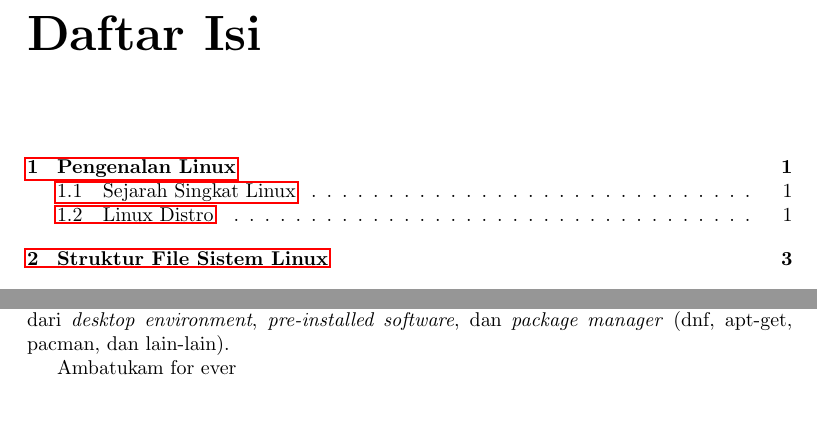
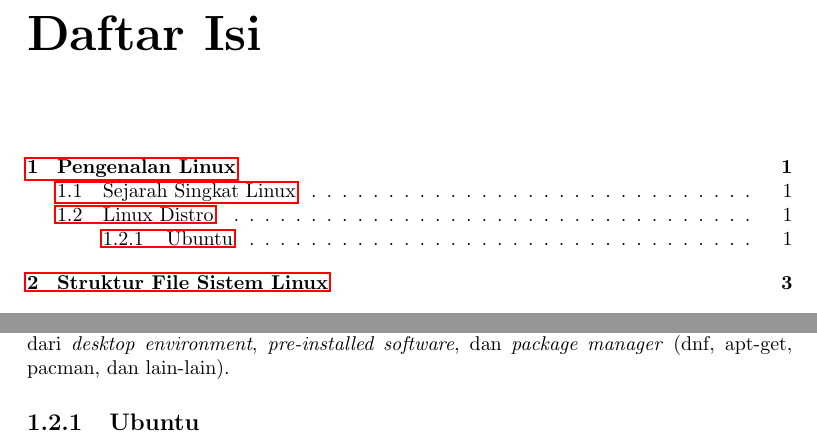
Before and after one commit to rid333/buku-linux, a LaTeX book (main.tex, which reads Bab1_Sejarah.tex): two parts of pages 5 and 7 of 15, joined at a grey line, cut so that both start at the same text, the shorter picture padded with empty space. Compiled offline with pdfLaTeX.

Commit message:
updated bab1-distro

```diff
--- a/Bab1_Sejarah.tex
+++ b/Bab1_Sejarah.tex
@@ -12,5 +12,4 @@ Saat ini, Linux merupakan salah satu sistem operasi dengan pengguna yang paling
 \section{Linux Distro}
 Linux bersifat \textit{open-source}. Karena sifatnya itu, sangat banyak variasi Linux atau yang biasa juga disebut distro (\textit{distribution}) yang tersebar di internet. Distro merupakan kumpulan software yang dibangun di atas kernel Linux. Linux distro biasanya terdiri dari \textit{desktop environment}, \textit{pre-installed software}, dan \textit{package manager} (dnf, apt-get, pacman, dan lain-lain).
 
-
-Ambatukam for ever
+\subsection{Ubuntu}
```
Also changed, not shown: main.pdf.
